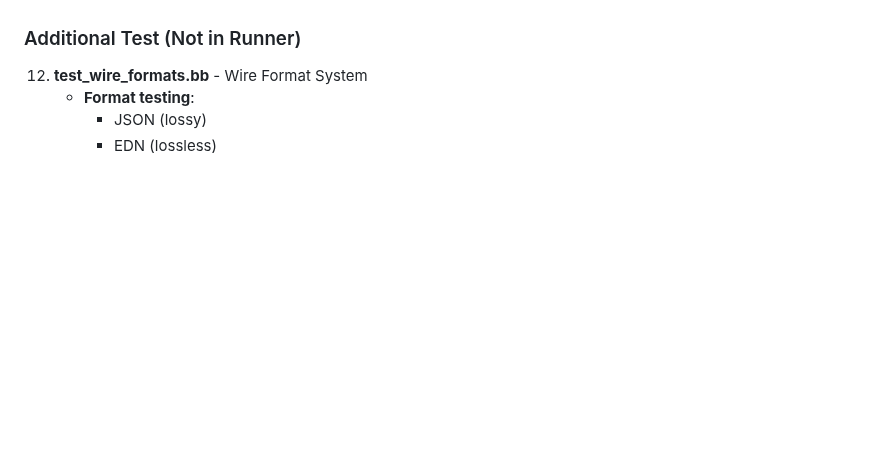
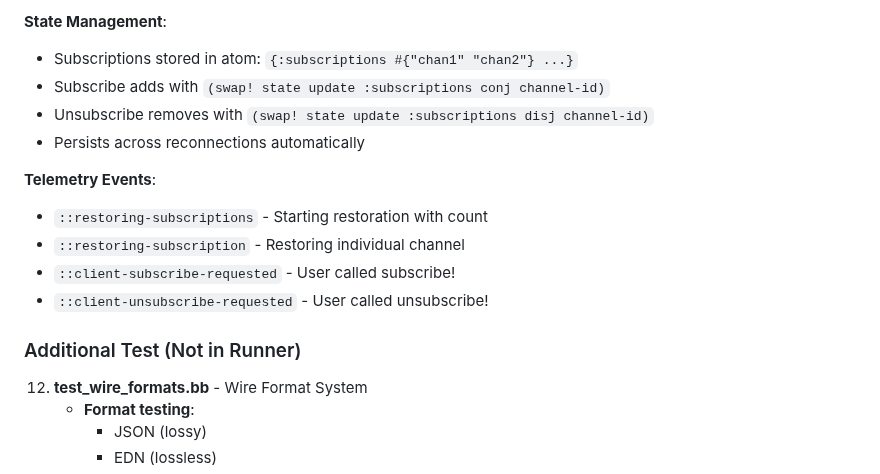
Before and after one commit to franks42/sente_lite, a Markdown page: doc/test-use-cases-summary.md, the part around one of its changes. Rendered like a GitHub page; blank space fills up the shorter version.

```diff
--- a/doc/test-use-cases-summary.md
+++ b/doc/test-use-cases-summary.md
@@ -629,3 +706,15 @@ Attempt 5: 30000ms + jitter (capped at max-delay)
+**State Management**:
+- Subscriptions stored in atom: `{:subscriptions #{"chan1" "chan2"} ...}`
+- Subscribe adds with `(swap! state update :subscriptions conj channel-id)`
+- Unsubscribe removes with `(swap! state update :subscriptions disj channel-id)`
+- Persists across reconnections automatically
+
+**Telemetry Events**:
+- `::restoring-subscriptions` - Starting restoration with count
+- `::restoring-subscription` - Restoring individual channel
+- `::client-subscribe-requested` - User called subscribe!
+- `::client-unsubscribe-requested` - User called unsubscribe!
+
 ### Additional Test (Not in Runner)
 
 12. **test_wire_formats.bb** - Wire Format System
```
Also changed, not shown: other parts of doc/test-use-cases-summary.md (+77 -0 lines).
